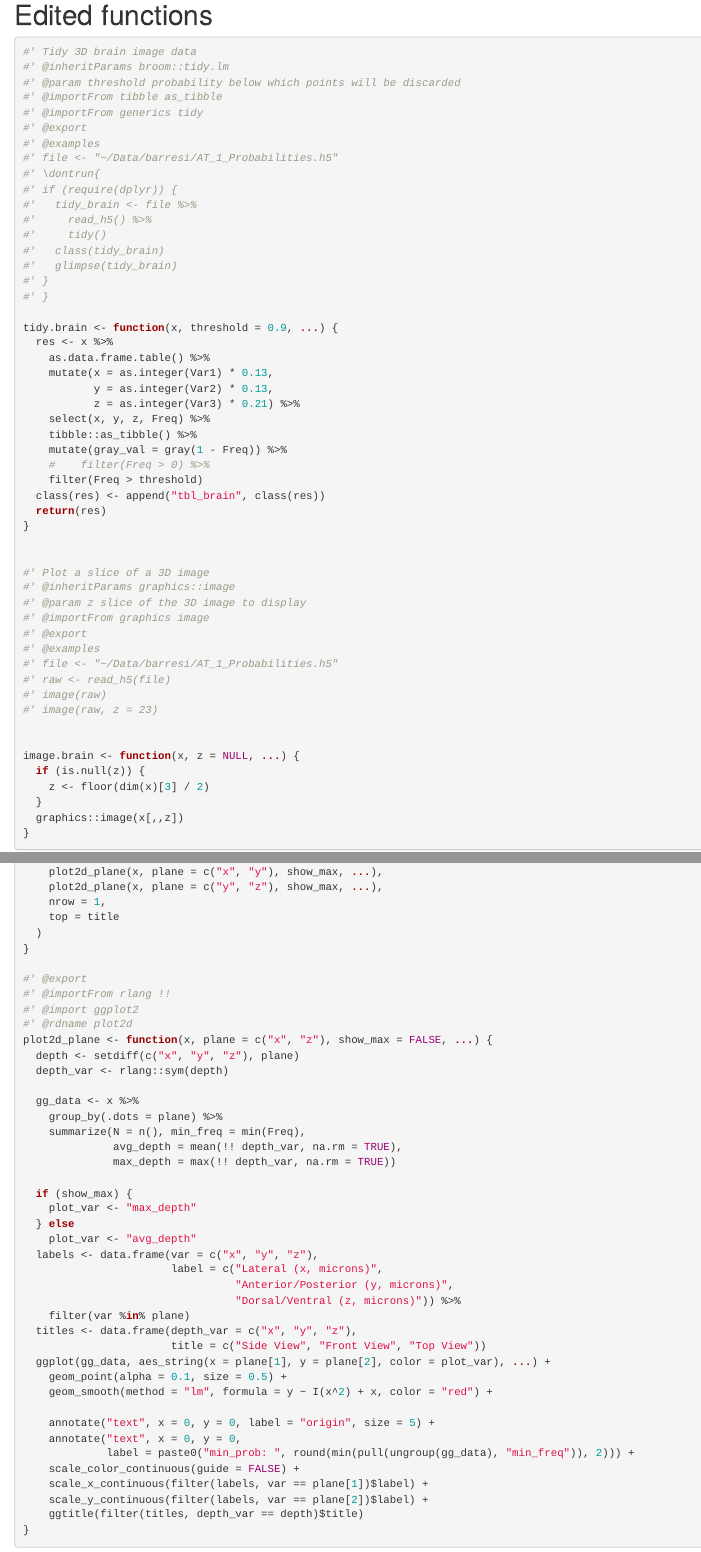
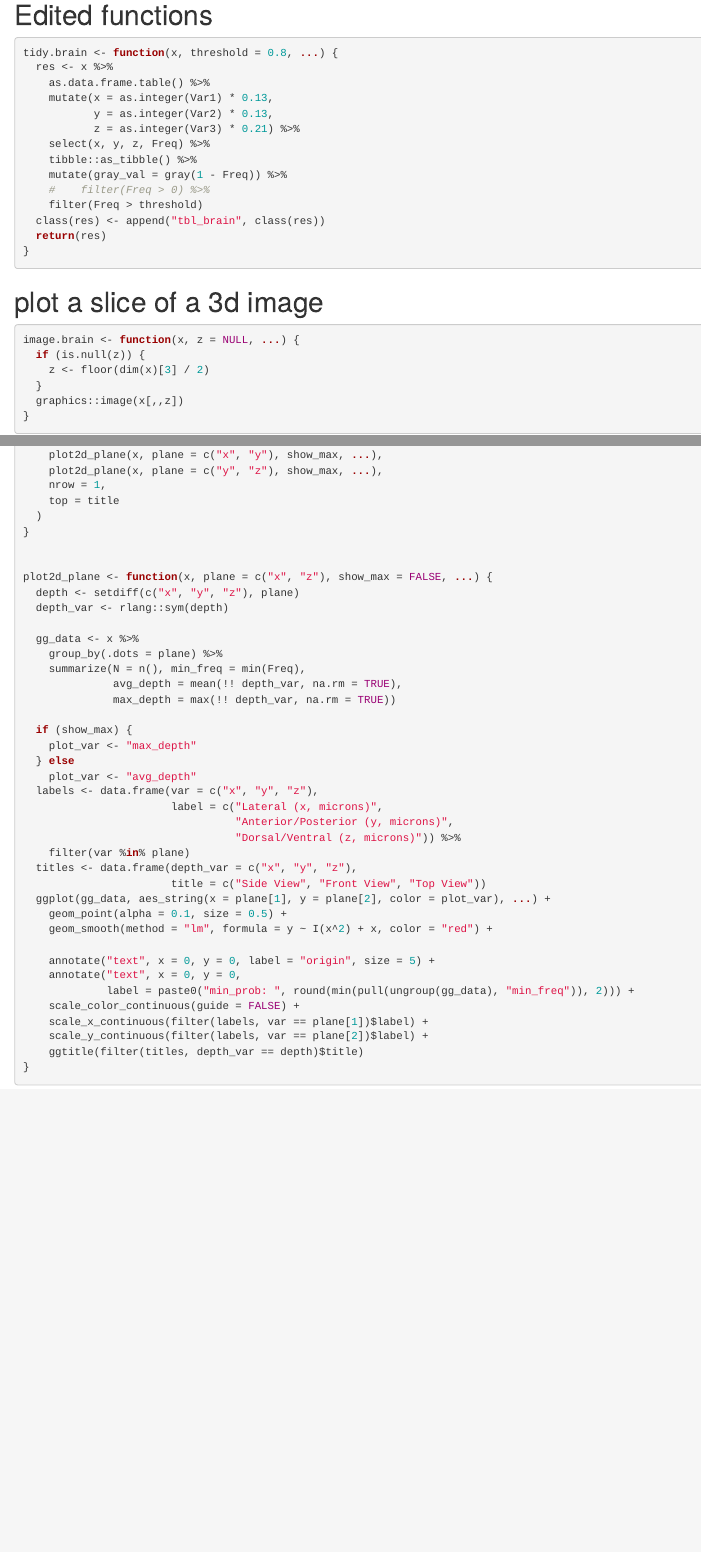
Before and after one commit to baumer-lab/cranium, an R Markdown document (plot_em.Rmd): the page in a window 1100 px wide, from 1240 px down before the commit and from 540 px down after it, so that both start at the same text, and a second part further down, joined at a grey line. Rendered offline with R 4.5, knitr and Pandoc, with nearby package versions; some code elsewhere in the file could not run offline.

Commit message:
threshold and plot

````diff
--- a/plot_em.Rmd
+++ b/plot_em.Rmd
@@ -31,27 +31,10 @@ file="Sample/AT_wildtype_101_Probabilities.h5"
 read_h5("Sample/AT_wildtype_101_Probabilities.h5") %>%
   tidy()
 ```
+
 # Edited functions
 ```{r}
-#' Tidy 3D brain image data
-#' @inheritParams broom::tidy.lm
-#' @param threshold probability below which points will be discarded
-#' @importFrom tibble as_tibble
-#' @importFrom generics tidy
-#' @export
-#' @examples
-#' file <- "~/Data/barresi/AT_1_Probabilities.h5"
-#' \dontrun{
-#' if (require(dplyr)) {
-#'   tidy_brain <- file %>%
-#'     read_h5() %>%
-#'     tidy()
-#'   class(tidy_brain)
-#'   glimpse(tidy_brain)
-#' }
-#' }
-
-tidy.brain <- function(x, threshold = 0.9, ...) {
+tidy.brain <- function(x, threshold = 0.8, ...) {
   res <- x %>%
     as.data.frame.table() %>%
     mutate(x = as.integer(Var1) * 0.13,
@@ -65,19 +48,10 @@ tidy.brain <- function(x, threshold = 0.9, ...) {
   class(res) <- append("tbl_brain", class(res))
   return(res)
 }
+```
 
-
-#' Plot a slice of a 3D image
-#' @inheritParams graphics::image
-#' @param z slice of the 3D image to display
-#' @importFrom graphics image
-#' @export
-#' @examples
-#' file <- "~/Data/barresi/AT_1_Probabilities.h5"
-#' raw <- read_h5(file)
-#' image(raw)
-#' image(raw, z = 23)
-
+# plot a slice of a 3d image
+```{r}
 
 image.brain <- function(x, z = NULL, ...) {
   if (is.null(z)) {
@@ -112,10 +82,7 @@ plot2d.tbl_brain <- function(x, title, show_max = FALSE, ...) {
   )
 }
 
-#' @export
-#' @importFrom rlang !!
-#' @import ggplot2
-#' @rdname plot2d
+
 plot2d_plane <- function(x, plane = c("x", "z"), show_max = FALSE, ...) {
   depth <- setdiff(c("x", "y", "z"), plane)
   depth_var <- rlang::sym(depth)
````
Also changed, not shown: plot_em.Rmd (12 more changed lines).
